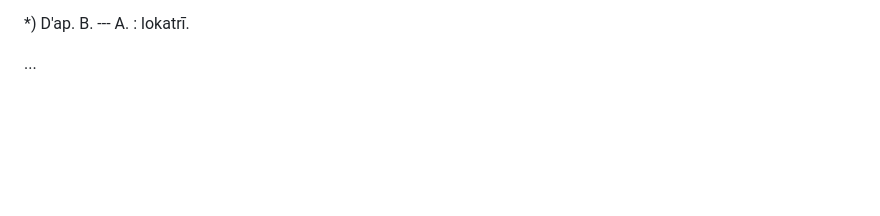
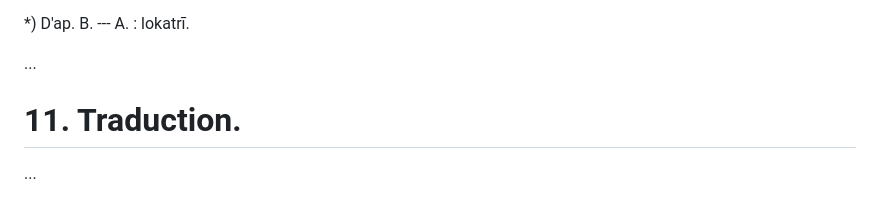
Before and after one commit to solaranamnesis/godefroy-de-blonay, a Markdown page: materiaux-pour-servir-tara/full-text-french.md, the part around the change printed below. Drawn GitHub-style; blank space fills up the shorter version.

```diff
--- a/materiaux-pour-servir-tara/full-text-french.md
+++ b/materiaux-pour-servir-tara/full-text-french.md
@@ -1343,3 +1343,7 @@ sarasvatī viśālākṣī prajñāśrībuddhivardhanī ।30।
 *) D'ap. B. --- A. : lokatrī.
 
 ...
+
+# 11\. Traduction.
+
+...
```
Also changed, not shown: other parts of materiaux-pour-servir-tara/full-text-french.md (+1 -1 lines).
